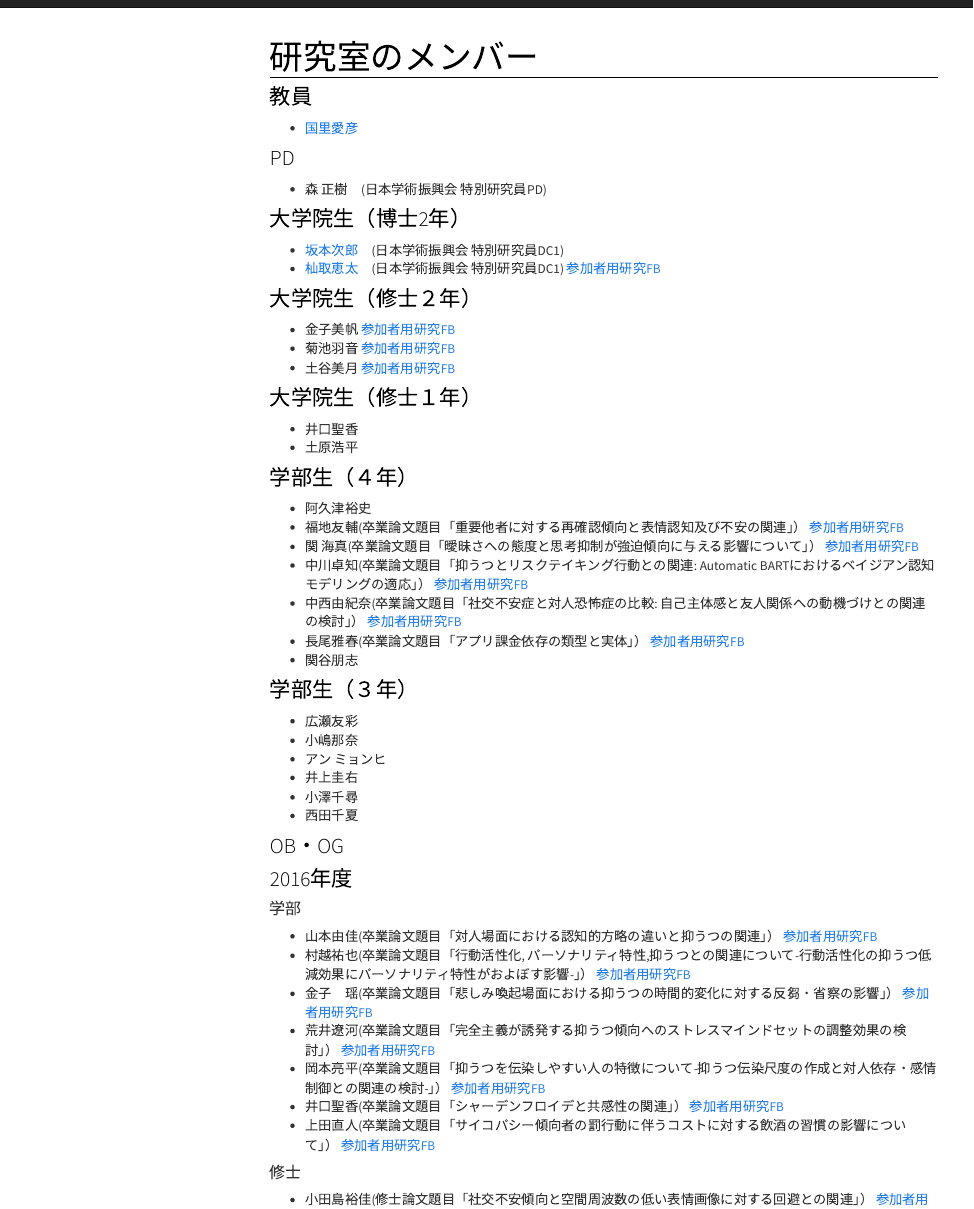
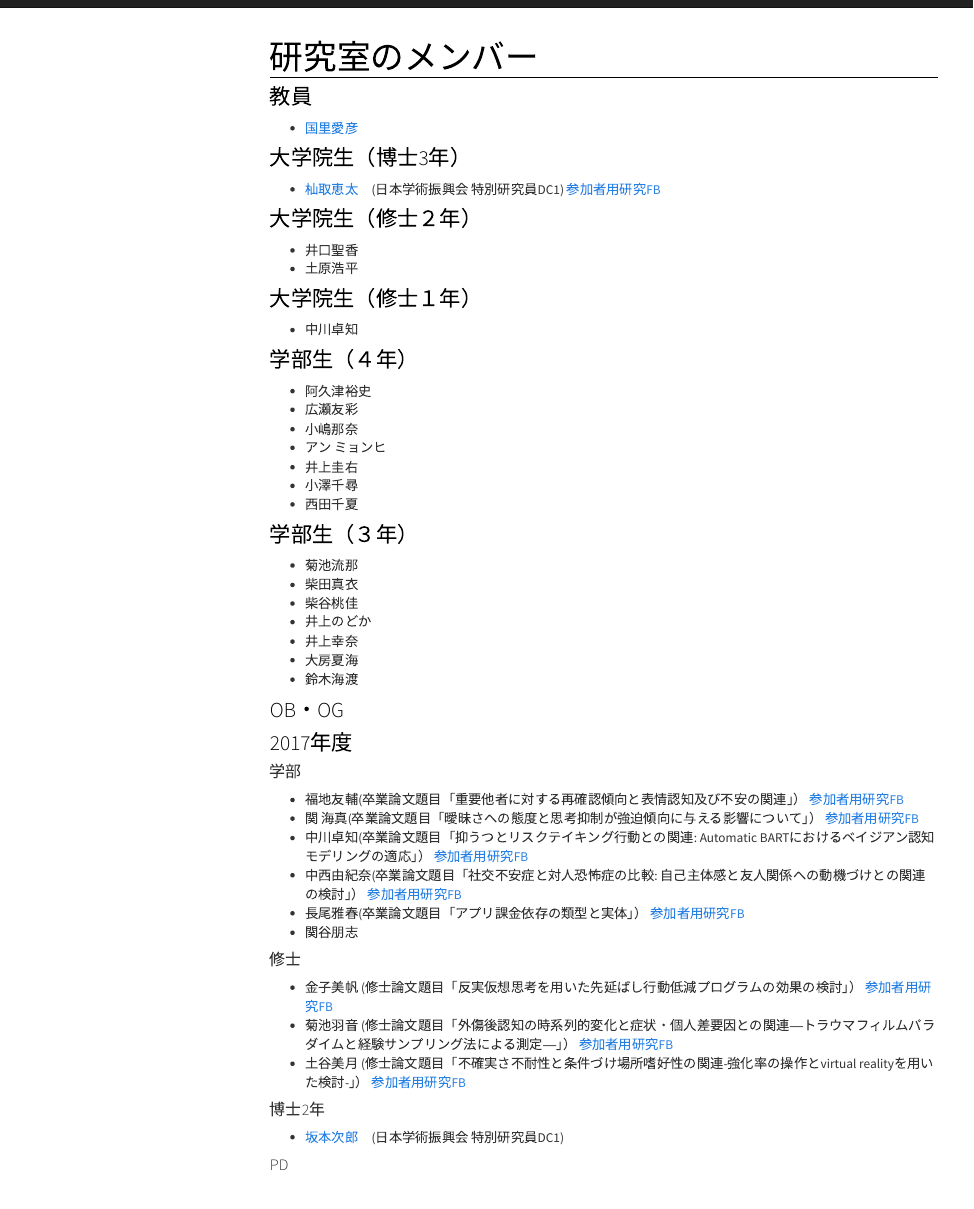
Before and after one commit to kunisatoLab/main, an R Markdown document (team.Rmd): the page in a window 1100 px wide, from 90 px down. Rendered offline with R 4.5, knitr and Pandoc, with nearby package versions; menus at the side of the page are left out.

Commit message:
新学期アップデート

```diff
--- a/team.Rmd
+++ b/team.Rmd
@@ -6,33 +6,43 @@ title: "研究室のメンバー"
 
 - [国里愛彦](yoshihiko-kunisato.html)
 
+### 大学院生（博士3年）
 
-### PD
-
-- 森 正樹　(日本学術振興会 特別研究員PD)
-
-
-### 大学院生（博士2年）
-
-- [坂本次郎](https://mrunadon.github.io/blogdown_page/post/profile/)　(日本学術振興会 特別研究員DC1)
 - [杣取恵太](https://ksomatori.github.io/homepage/index.html)　(日本学術振興会 特別研究員DC1) [参加者用研究FB](materials/FB/2018_somatori.pdf)
 
-
 ### 大学院生（修士２年）
-
-- 金子美帆 [参加者用研究FB](materials/FB/2018_kaneko.pdf)
-- 菊池羽音 [参加者用研究FB](materials/FB/2018_kikuchi.pdf)
-- 土谷美月 [参加者用研究FB](materials/FB/2018_tsuchiya.pdf)
-
-
-### 大学院生（修士１年）
 
 - 井口聖香
 - 土原浩平
 
+### 大学院生（修士１年）
+
+- 中川卓知
+
 ### 学部生（４年）
 
 - 阿久津裕史
+- 広瀬友彩
+- 小嶋那奈
+- アン ミョンヒ
+- 井上圭右
+- 小澤千尋
+- 西田千夏
+
+### 学部生（３年）
+
+- 菊池流那
+- 柴田真衣
+- 柴谷桃佳
+- 井上のどか
+- 井上幸奈
+- 大房夏海
+- 鈴木海渡
+
+### OB・OG
+### 2017年度
+#### 学部
+
 - 福地友輔(卒業論文題目「重要他者に対する再確認傾向と表情認知及び不安の関連」） [参加者用研究FB](materials/FB/2018_fukuchi.pdf)
 - 関 海真(卒業論文題目「曖昧さへの態度と思考抑制が強迫傾向に与える影響について」） [参加者用研究FB](materials/FB/2018_seki.pdf)
 - 中川卓知(卒業論文題目「抑うつとリスクテイキング行動との関連: Automatic BARTにおけるベイジアン認知モデリングの適応」） [参加者用研究FB](materials/FB/2018_nakagawa.pdf)
@@ -41,24 +51,22 @@ title: "研究室のメンバー"
 - 関谷朋志
 
 
-### 学部生（３年）
-- 広瀬友彩
-- 小嶋那奈
-- アン ミョンヒ
-- 井上圭右
-- 小澤千尋
-- 西田千夏
+#### 修士
 
-### OB・OG
+- 金子美帆 (修士論文題目「反実仮想思考を用いた先延ばし行動低減プログラムの効果の検討」） [参加者用研究FB](materials/FB/2018_kaneko.pdf)
+- 菊池羽音 (修士論文題目「外傷後認知の時系列的変化と症状・個人差要因との関連―トラウマフィルムパラダイムと経験サンプリング法による測定―」） [参加者用研究FB](materials/FB/2018_kikuchi.pdf)
+- 土谷美月 (修士論文題目「不確実さ不耐性と条件づけ場所嗜好性の関連-強化率の操作とvirtual realityを用いた検討-」） [参加者用研究FB](materials/FB/2018_tsuchiya.pdf)
+
+#### 博士2年
+
+- [坂本次郎](https://mrunadon.github.io/blogdown_page/post/profile/)　(日本学術振興会 特別研究員DC1)
+
+#### PD
+
+- 森 正樹　(日本学術振興会 特別研究員PD)
+
 
 ### 2016年度
 
 #### 学部
 
-- 山本由佳(卒業論文題目「対人場面における認知的方略の違いと抑うつの関連」） [参加者用研究FB](materials/FB/2017_yamamoto.pdf)
-- 村越祐也(卒業論文題目「行動活性化, パーソナリティ特性,抑うつとの関連について-行動活性化の抑うつ低減効果にパーソナリティ特性がおよぼす影響-」） [参加者用研究FB](materials/FB/2017_murakoshi.pdf)
-- 金子　瑶(卒業論文題目「悲しみ喚起場面における抑うつの時間的変化に対する反芻・省察の影響」） [参加者用研究FB](materials/FB/2017_kaneko.pdf)
-- 荒井遼河(卒業論文題目「完全主義が誘発する抑うつ傾向へのストレスマインドセットの調整効果の検討」） [参加者用研究FB](materials/FB/2017_arai.pdf)
-- 岡本亮平(卒業論文題目「抑うつを伝染しやすい人の特徴について-抑うつ伝染尺度の作成と対人依存・感情制御との関連の検討-」） [参加者用研究FB](materials/FB/2017_okamoto.pdf)
-- 井口聖香(卒業論文題目「シャーデンフロイデと共感性の関連」） [参加者用研究FB](materials/FB/2017_iguchi.pdf)
-- 上田直人(卒業論文題目「サイコパシー傾向者の罰行動に伴うコストに対する飲酒の習慣の影響について」） [参加者用研究FB](materials/FB/2017_ueda.pdf)
@@ -65,7 +80,7 @@ title: "研究室のメンバー"
 
 #### 修士
 
-- 小田島裕佳(修士論文題目「社交不安傾向と空間周波数の低い表情画像に対する回避との関連」） [参加者用研究FB](materials/FB/2017_odajima.pdf)
+- 小田島裕佳(修士論文題目「社交不安傾向と空間周波数の低い表情画像に対する回避との関連」）
 
 
 ### 2015年度
```
Also changed, not shown: bulletin.Rmd (+1 -1 lines), team.Rmd (7 more changed lines), 2 other files.
